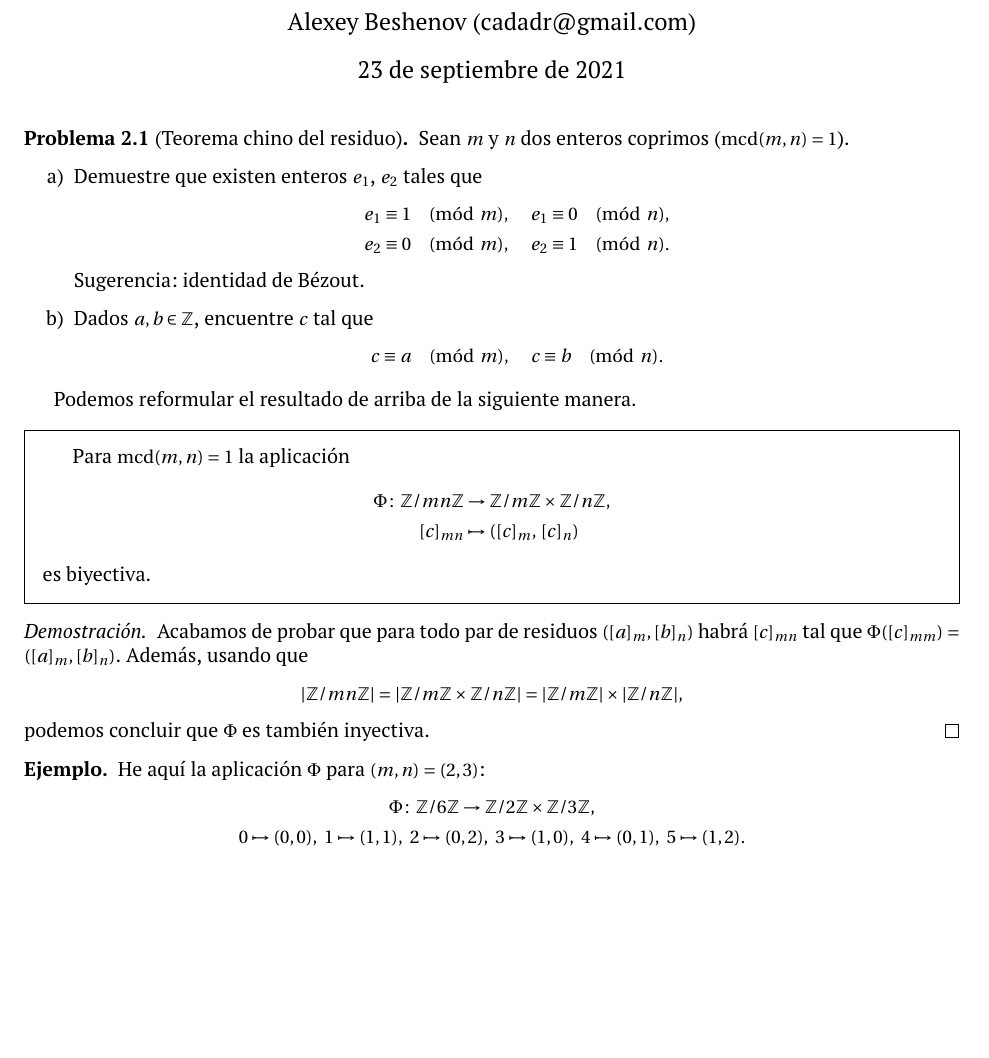
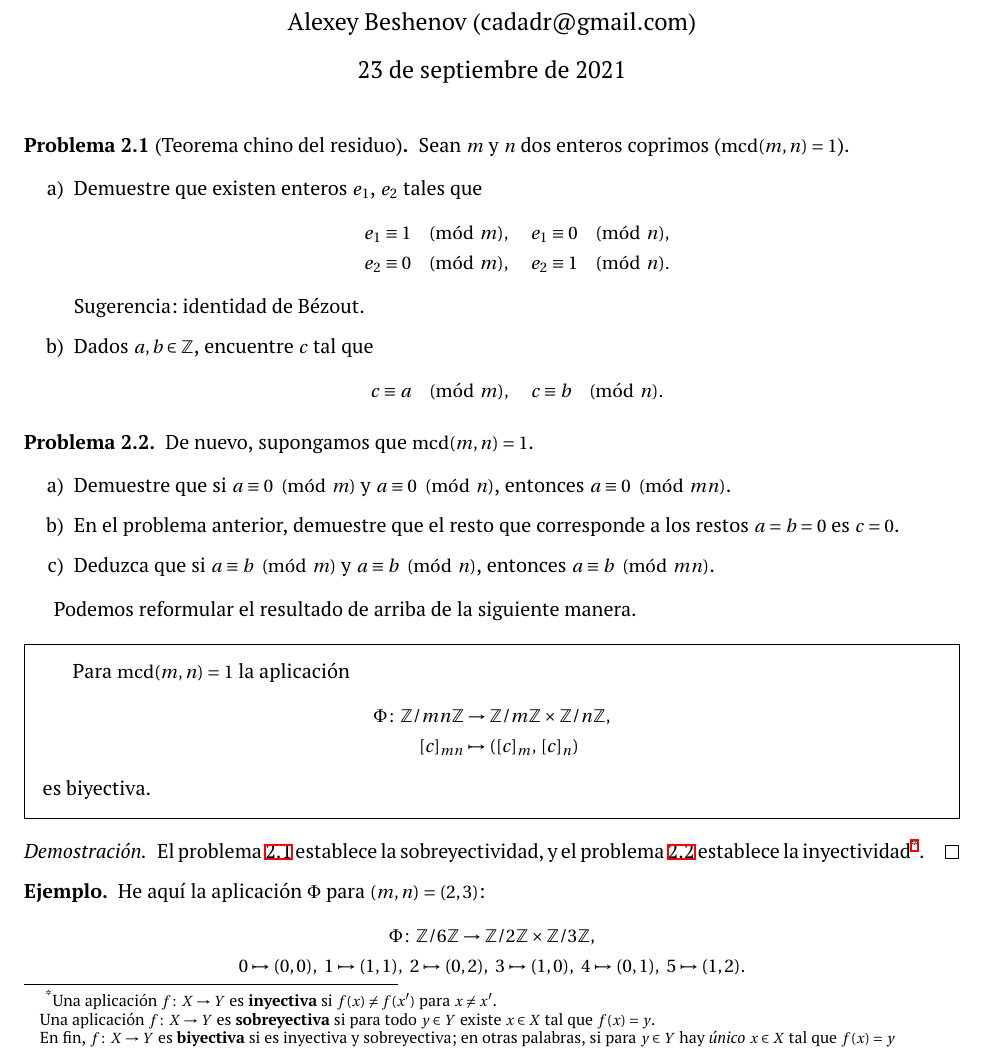
Before and after one commit to alexey-beshenov/talleres-tdn, a LaTeX document (hoja-2.tex): part of page 1 of 3, cut so that both start at the same text, the shorter picture padded with empty space. Compiled offline with XeLaTeX.

Commit message:
Aclarar la biyectividad

```diff
--- a/hoja-2.tex
+++ b/hoja-2.tex
@@ -14,7 +14,7 @@
 \setcounter{section}{2}
 
 \begin{problema}[Teorema chino del residuo]
-  \label{probl:CRT}
+  \label{probl:CRT-1}
   Sean $m$ y $n$ dos enteros coprimos ($\mcd (m,n) = 1$).
 
   \begin{itemize}
@@ -30,6 +30,22 @@
   \end{itemize}
 \end{problema}
 
+\begin{problema}
+  \label{probl:CRT-2}
+  De nuevo, supongamos que $\mcd (m,n) = 1$.
+
+  \begin{itemize}
+  \item[a)] Demuestre que si $a \equiv 0 \pmod{m}$ y $a \equiv 0 \pmod{n}$,
+    entonces $a \equiv 0 \pmod{mn}$.
+
+  \item[b)] En el problema anterior, demuestre que el resto que corresponde a
+    los restos $a = b = 0$ es $c = 0$.
+
+  \item[c)] Deduzca que si $a \equiv b \pmod{m}$ y $a \equiv b \pmod{n}$,
+    entonces $a \equiv b \pmod{mn}$.
+  \end{itemize}
+\end{problema}
+
 Podemos reformular el resultado de arriba de la siguiente manera.
 
 \begin{framed}
@@ -42,10 +58,17 @@ Podemos reformular el resultado de arriba de la siguiente manera.
 \end{framed}
 
 \begin{proof}
-  Acabamos de probar que para todo par de residuos $([a]_m, [b]_n)$ habrá
-  $[c]_{mn}$ tal que $\Phi ([c]_{mm}) = ([a]_m,[b]_n)$.  Además, usando que
-  $$|\ZZ/mn\ZZ| = |\ZZ/m\ZZ \times \ZZ/n\ZZ| = |\ZZ/m\ZZ| \times |\ZZ/n\ZZ|,$$
-  podemos concluir que $\Phi$ es también inyectiva.
+  El problema~\ref{probl:CRT-1} establece la sobreyectividad,
+  y el problema~\ref{probl:CRT-2} establece la inyectividad\footnote{Una
+    aplicación $f\colon X\to Y$ es \textbf{inyectiva} si $f (x) \ne f (x')$ para
+    $x \ne x'$.
+
+    Una aplicación $f\colon X\to Y$ es \textbf{sobreyectiva} si para todo
+    $y \in Y$ existe $x \in X$ tal que $f (x) = y$.
+
+    En fin, $f\colon X\to Y$ es \textbf{biyectiva} si es inyectiva y
+    sobreyectiva; en otras palabras, si para $y \in Y$ hay \emph{único}
+    $x \in X$ tal que $f (x) = y$}.
 \end{proof}
 
 \begin{ejemplo}
```
